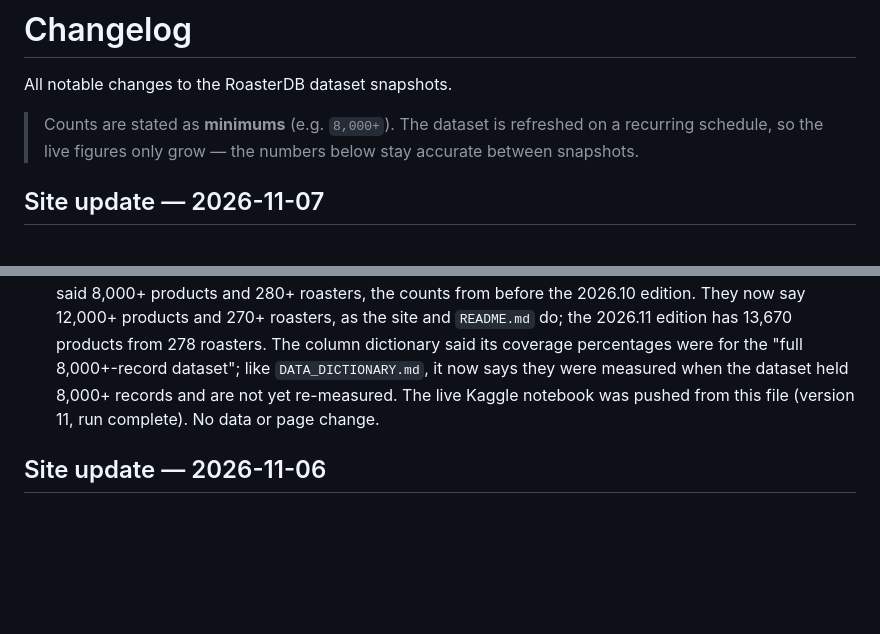
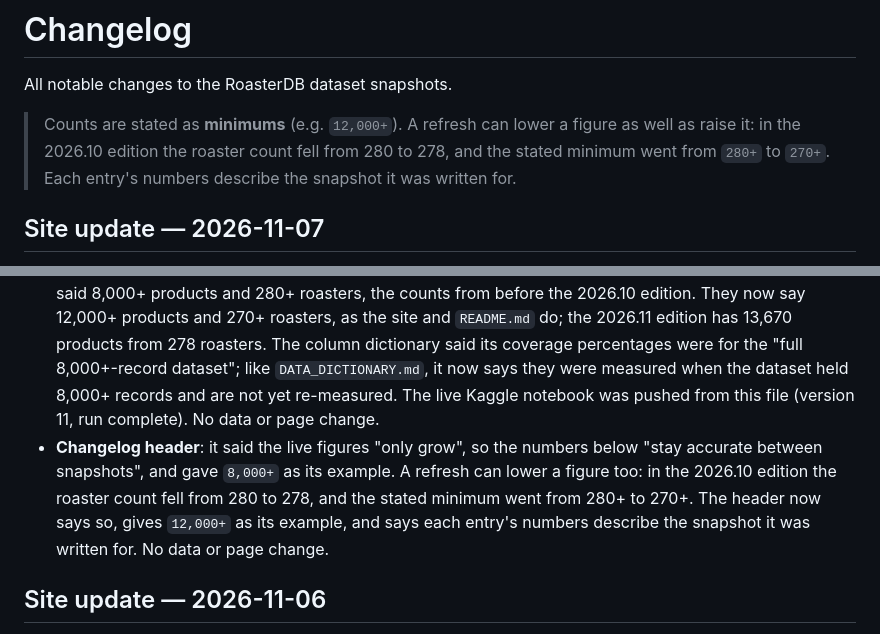
Before and after one commit to RoasterDB/specialty-coffee-roasterdb, a Markdown page: CHANGELOG.md, 2 parts joined by grey strips. GitHub-like rendering; blank space fills up the shorter version.

Commit message:
docs(changelog): figures can fall as well as grow
The changelog header said the live figures "only grow", so the numbers
in older entries "stay accurate between snapshots", and gave 8,000+ as
its example. That is not true: in the 2026.10 edition the roaster count
fell from 280 to 278, and the stated minimum went from 280+ to 270+.

The header now says a refresh can lower a figure as well as raise it,
gives 12,000+ as its example, and says each entry's numbers describe
the snapshot it was written for.

Co-Authored-By: Claude Opus 5.5 <noreply@anthropic.com>

```diff
--- a/CHANGELOG.md
+++ b/CHANGELOG.md
@@ -2,15 +2,17 @@
 
 All notable changes to the RoasterDB dataset snapshots.
 
-> Counts are stated as **minimums** (e.g. `8,000+`). The dataset is refreshed
-> on a recurring schedule, so the live figures only grow — the numbers below
-> stay accurate between snapshots.
+> Counts are stated as **minimums** (e.g. `12,000+`). A refresh can lower a
+> figure as well as raise it: in the 2026.10 edition the roaster count fell
+> from 280 to 278, and the stated minimum went from `280+` to `270+`. Each
+> entry's numbers describe the snapshot it was written for.
 
 ## Site update — 2026-11-07
 
 - **Kaggle update instructions** (`kaggle/README.md`, section 3): the `datasets version` command no longer ends in `-d`. In the Kaggle CLI that flag is `--delete-old-versions`: it deletes the dataset's older versions, not "remote files not present in the staging folder" as the README said. The command now runs from a one-word staging folder that holds the CSV and `dataset-metadata.json`, because `-p kaggle/dataset` stops with `Errno 2` on Windows (seen on the FloraDB sample's upload on 2026-11-07): the CLI names its resume-cache file after the path of each uploaded file, and a `/` in it points into a cache folder that does not exist. The section also says what a version upload changes (the data file and the card's description, subtitle and keywords) and what it leaves alone (title, licence, column notes), and has the live card compared with `kaggle/dataset/dataset-metadata.json` before uploading, since the upload overwrites it. No data or page change.
 - **More repository files off the website**: the site still served the Kaggle upload folder (`/kaggle/`), `examples/load_sample.py`, `assets/README.md`, `CHANGELOG.md`, `CONTRIBUTING.md`, `CODE_OF_CONDUCT.md`, `SECURITY.md`, `DATA_DICTIONARY.md` (no page on this site links it) and the i18n tool's marker file in each language folder (`/es/_i18n-generated.txt` and its `de`, `fr`, `pt-br` copies). They now answer the site's normal 404 page and stay available here on GitHub. The list also refuses `/notebooks/` and `/tests/` should this repository add them. Files the site links stay served: `LICENSE`, the free sample, `/stats/` and its `data.json`, `llms.txt` and the sitemap. No page or data changes (2026-11-07).
 - **Kaggle starter notebook** (`kaggle/notebook/roasterdb-starter-notebook.ipynb`): the full-dataset figures said 8,000+ products and 280+ roasters, the counts from before the 2026.10 edition. They now say 12,000+ products and 270+ roasters, as the site and `README.md` do; the 2026.11 edition has 13,670 products from 278 roasters. The column dictionary said its coverage percentages were for the "full 8,000+-record dataset"; like `DATA_DICTIONARY.md`, it now says they were measured when the dataset held 8,000+ records and are not yet re-measured. The live Kaggle notebook was pushed from this file (version 11, run complete). No data or page change.
+- **Changelog header**: it said the live figures "only grow", so the numbers below "stay accurate between snapshots", and gave `8,000+` as its example. A refresh can lower a figure too: in the 2026.10 edition the roaster count fell from 280 to 278, and the stated minimum went from 280+ to 270+. The header now says so, gives `12,000+` as its example, and says each entry's numbers describe the snapshot it was written for. No data or page change.
 
 ## Site update — 2026-11-06
 
```
